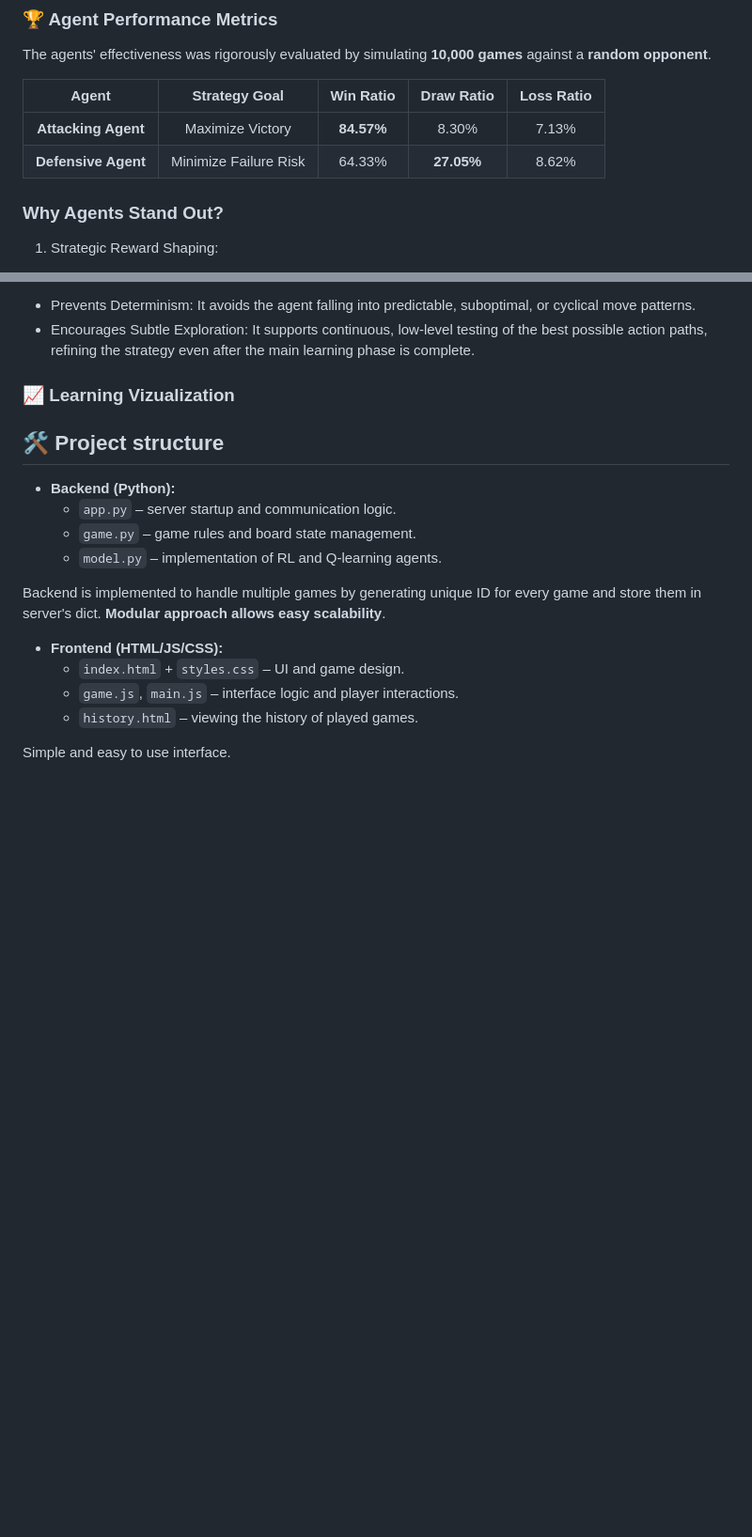
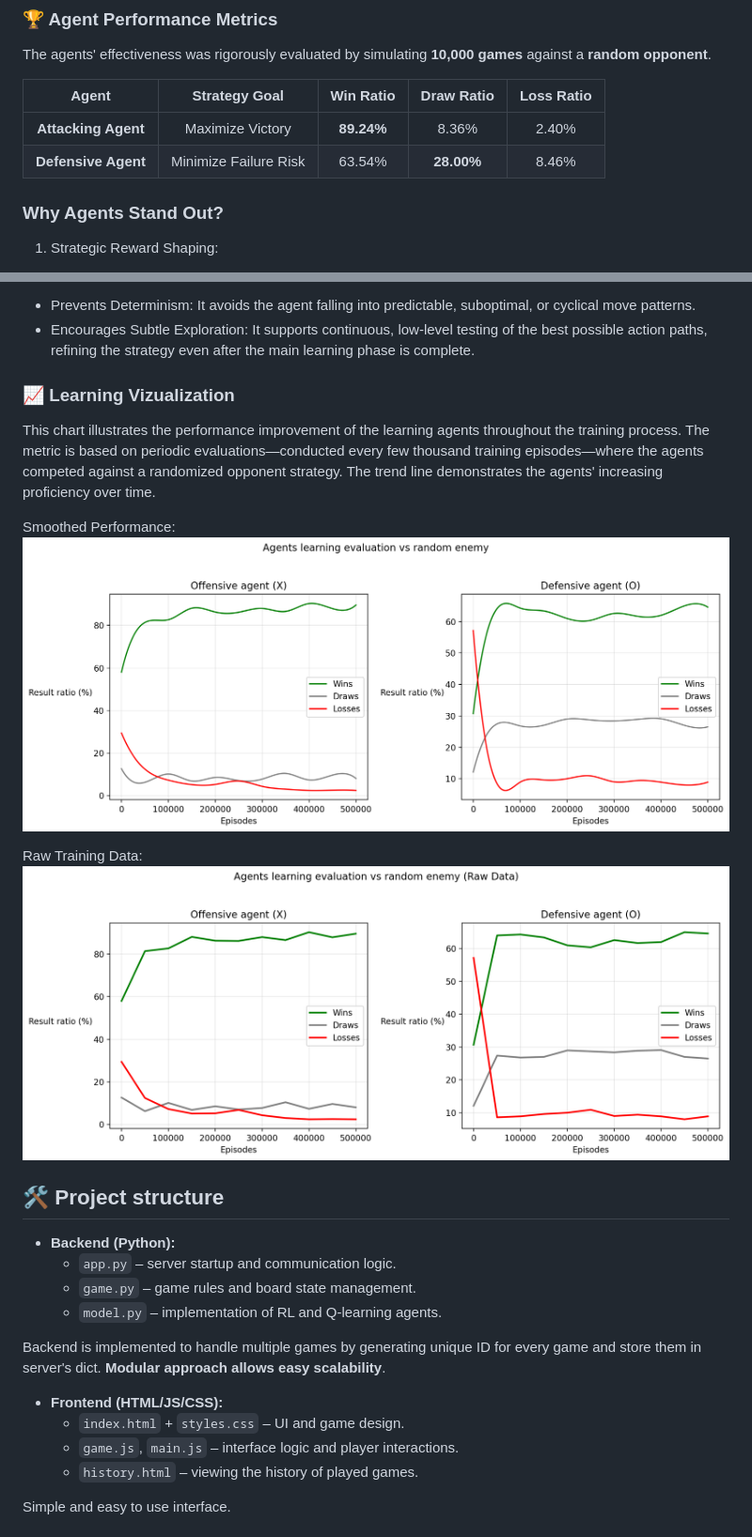
Before and after one commit to bartoszstec/tic_tac_toe, a Markdown page: readme.md, 2 parts joined by grey strips. Shown at 94% size. GitHub-like rendering; pictures changed too: training_progress.png (added), training_progress_raw.png (added); blank space fills up the shorter version.

Commit message:
Graph visualization logic added
- updated the main training function in the model to better understand the performance of the RL algorithm by adding graph drawing functionality
- updated readme.md

```diff
--- a/readme.md
+++ b/readme.md
@@ -26,8 +26,8 @@ The agents' effectiveness was rigorously evaluated by simulating **10,000 games*
 
 |        Agent        |     Strategy Goal     | Win Ratio  | Draw Ratio | Loss Ratio |
 |:---:|:---:|:---:| :---: | :---: |
-| **Attacking Agent** |   Maximize Victory    | **84.57%** | 8.30% | 7.13% |
-| **Defensive Agent** | Minimize Failure Risk |   64.33%   | **27.05%** | 8.62% |
+| **Attacking Agent** |   Maximize Victory    | **89.24%** | 8.36% | 2.40% |
+| **Defensive Agent** | Minimize Failure Risk |   63.54%   | **28.00%** | 8.46% |
 
 ### Why Agents Stand Out?
 
@@ -54,6 +54,13 @@ When the Q-table presents multiple moves with the same highest Q-value, the agen
 - Encourages Subtle Exploration: It supports continuous, low-level testing of the best possible action paths, refining the strategy even after the main learning phase is complete.
 
 ### 📈 Learning Vizualization
+This chart illustrates the performance improvement of the learning agents throughout the training process. The metric is based on periodic evaluations—conducted every few thousand training episodes—where the agents competed against a randomized opponent strategy. The trend line demonstrates the agents' increasing proficiency over time.
+
+Smoothed Performance:
+![Learning Graph](training_progress.png)
+
+Raw Training Data:
+![Learning Graph](training_progress_raw.png)
 
 ## 🛠️ Project structure
 - **Backend (Python):**
```
Also changed, not shown: 7 other files.
